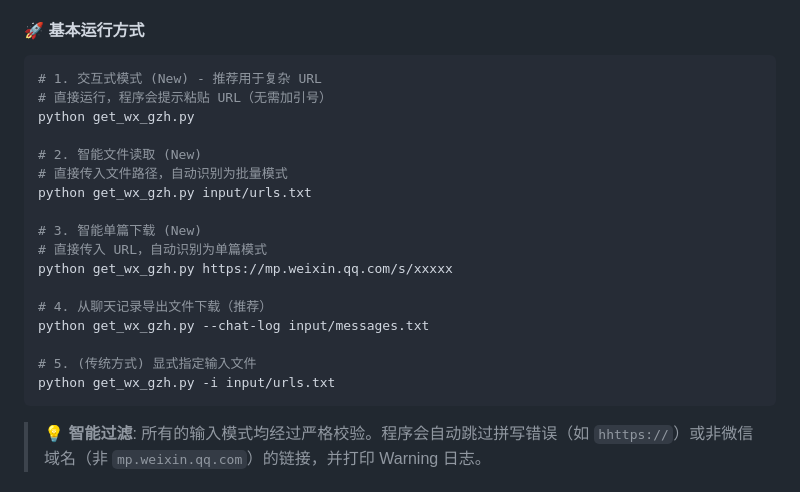
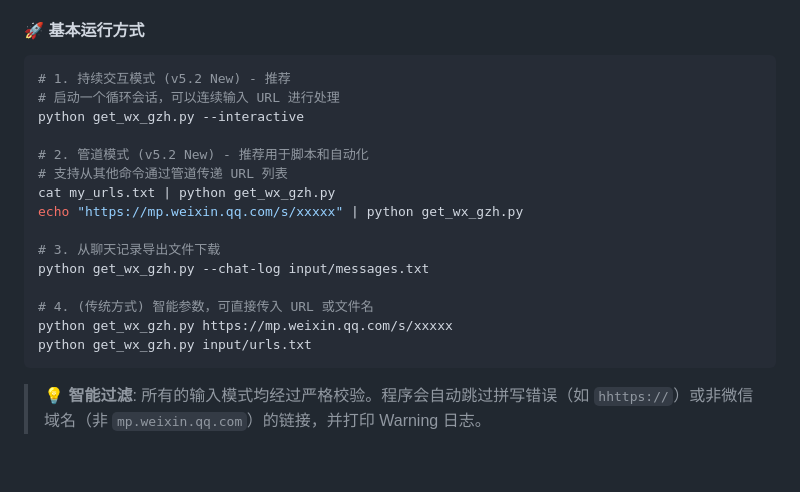
Before and after one commit to gzxmren/wechat_gzh_downloader, a Markdown page: PROGRAM_USAGE_GUIDE.md, the part around one of its changes. Drawn GitHub-style; blank space fills up the shorter version.

````diff
--- a/PROGRAM_USAGE_GUIDE.md
+++ b/PROGRAM_USAGE_GUIDE.md
@@ -26,23 +26,21 @@
 #### 🚀 基本运行方式
 
 ```bash
-# 1. 交互式模式 (New) - 推荐用于复杂 URL
-# 直接运行，程序会提示粘贴 URL（无需加引号）
-python get_wx_gzh.py
+# 1. 持续交互模式 (v5.2 New) - 推荐
+# 启动一个循环会话，可以连续输入 URL 进行处理
+python get_wx_gzh.py --interactive
 
-# 2. 智能文件读取 (New)
-# 直接传入文件路径，自动识别为批量模式
-python get_wx_gzh.py input/urls.txt
+# 2. 管道模式 (v5.2 New) - 推荐用于脚本和自动化
+# 支持从其他命令通过管道传递 URL 列表
+cat my_urls.txt | python get_wx_gzh.py
+echo "https://mp.weixin.qq.com/s/xxxxx" | python get_wx_gzh.py
 
-# 3. 智能单篇下载 (New)
-# 直接传入 URL，自动识别为单篇模式
-python get_wx_gzh.py https://mp.weixin.qq.com/s/xxxxx
-
-# 4. 从聊天记录导出文件下载（推荐）
+# 3. 从聊天记录导出文件下载
 python get_wx_gzh.py --chat-log input/messages.txt
 
-# 5. (传统方式) 显式指定输入文件
-python get_wx_gzh.py -i input/urls.txt
+# 4. (传统方式) 智能参数，可直接传入 URL 或文件名
+python get_wx_gzh.py https://mp.weixin.qq.com/s/xxxxx
+python get_wx_gzh.py input/urls.txt
 ```
 
 > **💡 智能过滤**: 所有的输入模式均经过严格校验。程序会自动跳过拼写错误（如 `hhttps://`）或非微信域名（非 `mp.weixin.qq.com`）的链接，并打印 Warning 日志。
````
Also changed, not shown: other parts of PROGRAM_USAGE_GUIDE.md (+36 -5 lines), CHANGELOG.md (+12 -0 lines), README.md (+16 -14 lines).
